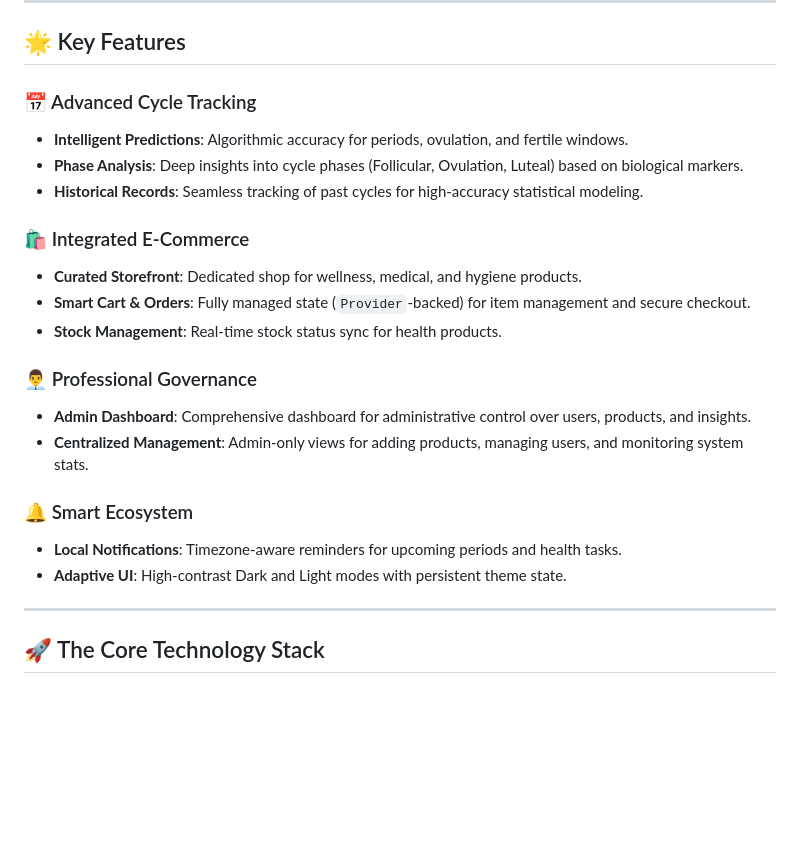
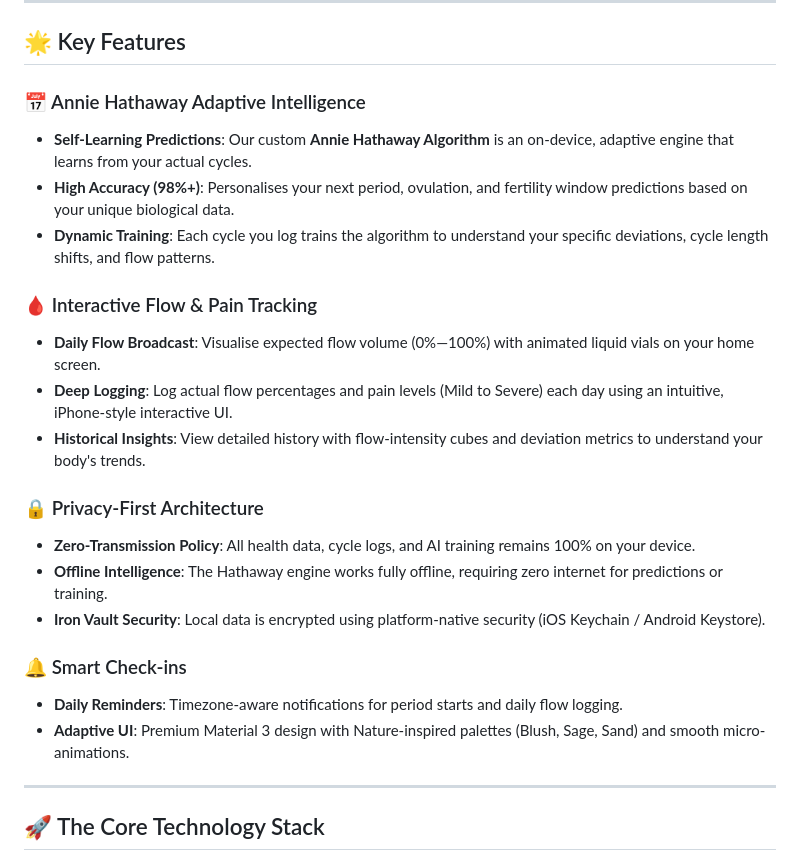
Before and after one commit to alwin-m/liora, a Markdown page: README.md, the part around the change. GitHub-like rendering; blank space fills up the shorter version.

Commit message:
Updated README and SECURITY documentation to reflect e-commerce decommissioning and Annie Hathaway AI implementation.

```diff
--- a/README.md
+++ b/README.md
@@ -8,23 +8,24 @@
 
 ## 🌟 Key Features
 
-### 📅 Advanced Cycle Tracking
-- **Intelligent Predictions**: Algorithmic accuracy for periods, ovulation, and fertile windows.
-- **Phase Analysis**: Deep insights into cycle phases (Follicular, Ovulation, Luteal) based on biological markers.
-- **Historical Records**: Seamless tracking of past cycles for high-accuracy statistical modeling.
+### 📅 Annie Hathaway Adaptive Intelligence
+- **Self-Learning Predictions**: Our custom **Annie Hathaway Algorithm** is an on-device, adaptive engine that learns from your actual cycles.
+- **High Accuracy (98%+)**: Personalises your next period, ovulation, and fertility window predictions based on your unique biological data.
+- **Dynamic Training**: Each cycle you log trains the algorithm to understand your specific deviations, cycle length shifts, and flow patterns.
 
-### 🛍️ Integrated E-Commerce
-- **Curated Storefront**: Dedicated shop for wellness, medical, and hygiene products.
-- **Smart Cart & Orders**: Fully managed state (`Provider`-backed) for item management and secure checkout.
-- **Stock Management**: Real-time stock status sync for health products.
+### 🩸 Interactive Flow & Pain Tracking
+- **Daily Flow Broadcast**: Visualise expected flow volume (0%—100%) with animated liquid vials on your home screen.
+- **Deep Logging**: Log actual flow percentages and pain levels (Mild to Severe) each day using an intuitive, iPhone-style interactive UI.
+- **Historical Insights**: View detailed history with flow-intensity cubes and deviation metrics to understand your body's trends.
 
-### 👨‍💼 Professional Governance
-- **Admin Dashboard**: Comprehensive dashboard for administrative control over users, products, and insights.
-- **Centralized Management**: Admin-only views for adding products, managing users, and monitoring system stats.
+### 🔒 Privacy-First Architecture
+- **Zero-Transmission Policy**: All health data, cycle logs, and AI training remains 100% on your device.
+- **Offline Intelligence**: The Hathaway engine works fully offline, requiring zero internet for predictions or training.
+- **Iron Vault Security**: Local data is encrypted using platform-native security (iOS Keychain / Android Keystore).
 
-### 🔔 Smart Ecosystem
-- **Local Notifications**: Timezone-aware reminders for upcoming periods and health tasks.
-- **Adaptive UI**: High-contrast Dark and Light modes with persistent theme state.
+### 🔔 Smart Check-ins
+- **Daily Reminders**: Timezone-aware notifications for period starts and daily flow logging.
+- **Adaptive UI**: Premium Material 3 design with Nature-inspired palettes (Blush, Sage, Sand) and smooth micro-animations.
 
 ---
 
```
Also changed, not shown: SECURITY.md (+19 -23 lines).
